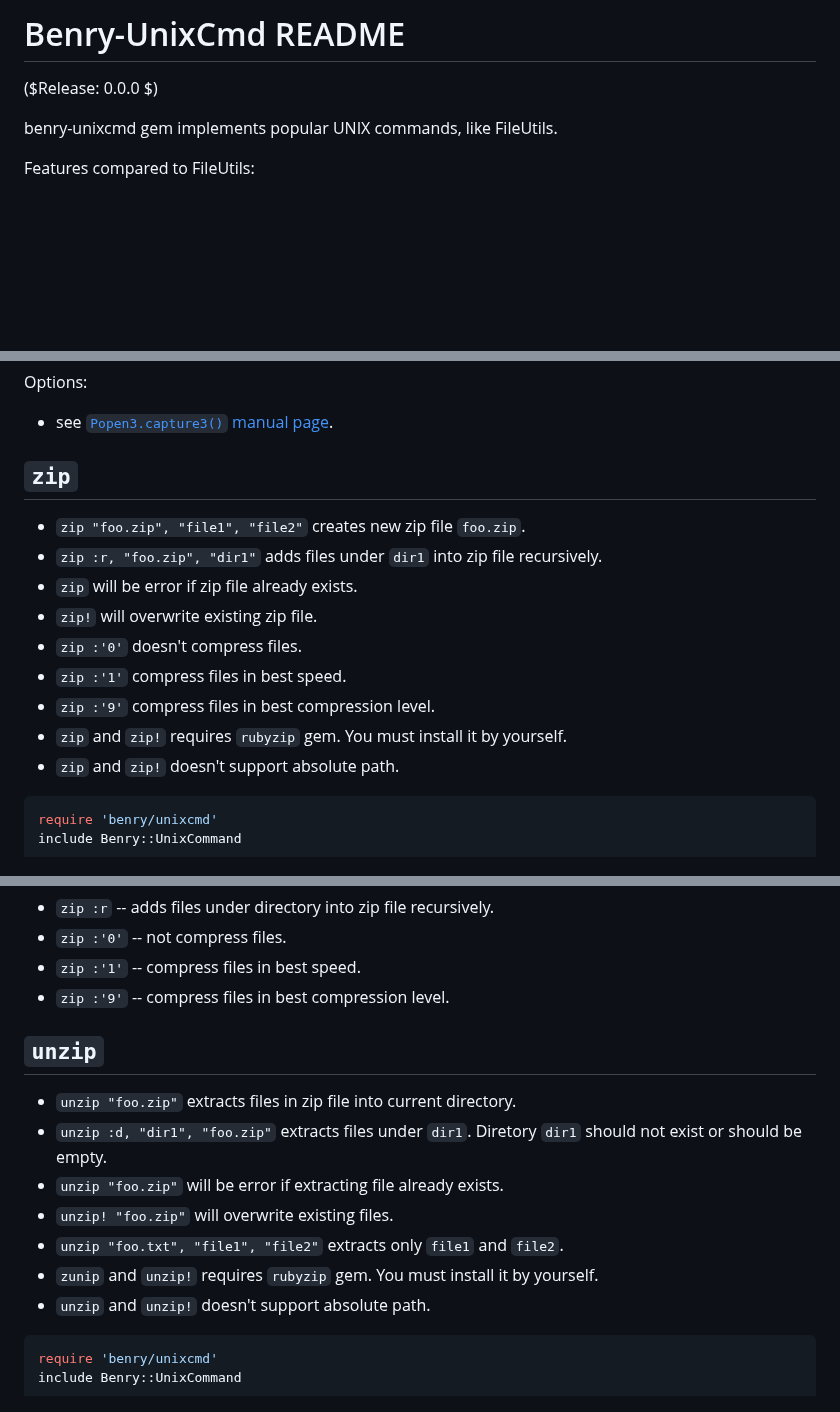
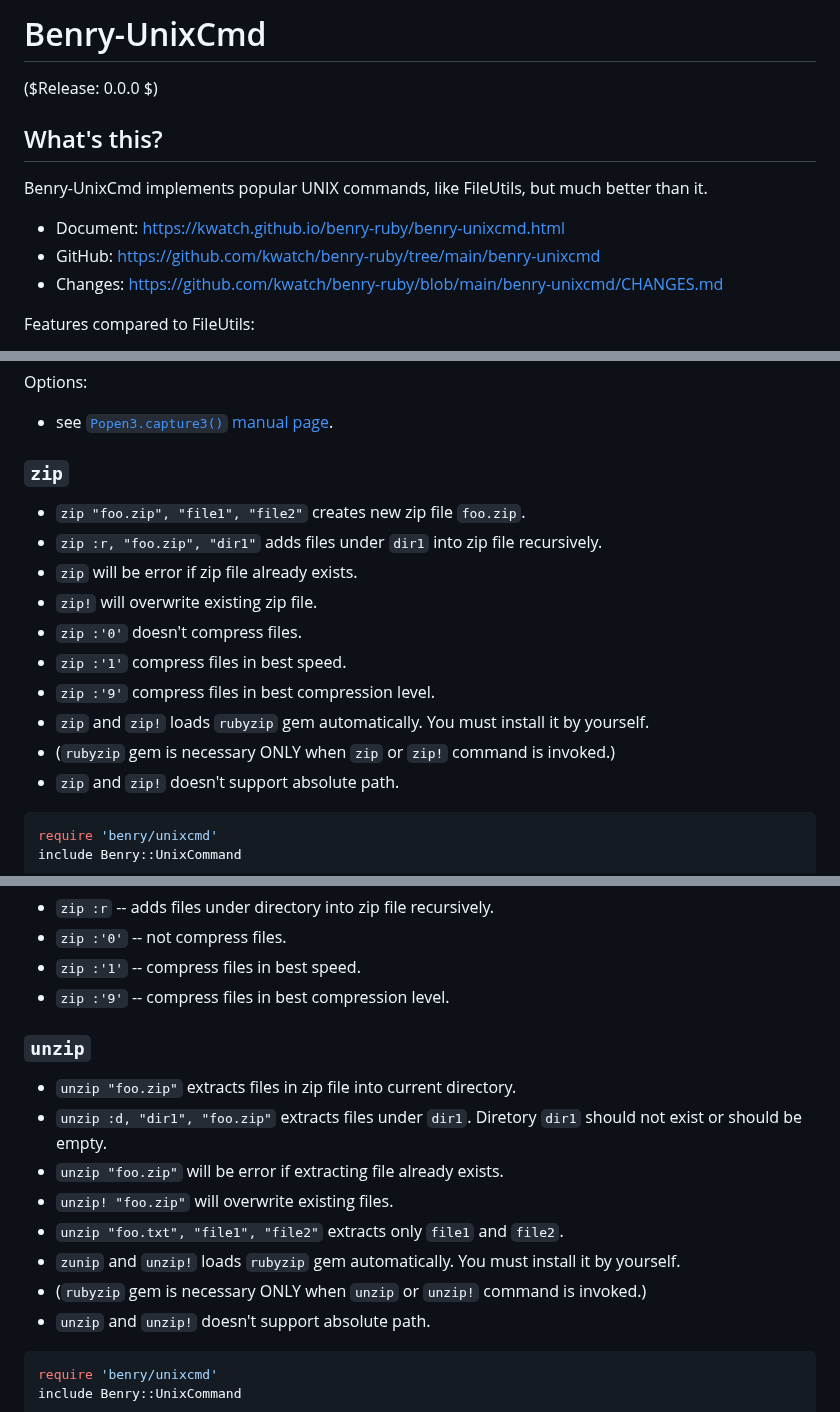
Before and after one commit to kwatch/benry-ruby, a Markdown page: benry-unixcmd/README.md, 3 parts joined by grey strips. GitHub-like rendering; blank space fills up the shorter version.

```diff
--- a/benry-unixcmd/README.md
+++ b/benry-unixcmd/README.md
@@ -1,9 +1,16 @@
-Benry-UnixCmd README
-====================
+# Benry-UnixCmd
 
 ($Release: 0.0.0 $)
 
-benry-unixcmd gem implements popular UNIX commands, like FileUtils.
+
+## What's this?
+
+Benry-UnixCmd implements popular UNIX commands, like FileUtils,
+but much better than it.
+
+* Document: <https://kwatch.github.io/benry-ruby/benry-unixcmd.html>
+* GitHub: <https://github.com/kwatch/benry-ruby/tree/main/benry-unixcmd>
+* Changes: <https://github.com/kwatch/benry-ruby/blob/main/benry-unixcmd/CHANGES.md>
 
 Features compared to FileUtils:
 
@@ -789,8 +774,7 @@ Options:
 
 
 
-`zip`
------
+### `zip`
 
 * `zip "foo.zip", "file1", "file2"` creates new zip file `foo.zip`.
 * `zip :r, "foo.zip", "dir1"` adds files under `dir1` into zip file recursively.
@@ -799,7 +783,8 @@ Options:
 * `zip :'0'` doesn't compress files.
 * `zip :'1'` compress files in best speed.
 * `zip :'9'` compress files in best compression level.
-* `zip` and `zip!` requires `rubyzip` gem. You must install it by yourself.
+* `zip` and `zip!` loads `rubyzip` gem automatically. You must install it by yourself.
+* (`rubyzip` gem is necessary ONLY when `zip` or `zip!` command is invoked.)
 * `zip` and `zip!` doesn't support absolute path.
 
 <!--
@@ -829,8 +814,7 @@ Options:
 
 
 
-`unzip`
--------
+### `unzip`
 
 * `unzip "foo.zip"` extracts files in zip file into current directory.
 * `unzip :d, "dir1", "foo.zip"` extracts files under `dir1`.
@@ -838,7 +822,8 @@ Options:
 * `unzip "foo.zip"` will be error if extracting file already exists.
 * `unzip! "foo.zip"` will overwrite existing files.
 * `unzip "foo.txt", "file1", "file2"` extracts only `file1` and `file2`.
-* `zunip` and `unzip!` requires `rubyzip` gem. You must install it by yourself.
+* `zunip` and `unzip!` loads `rubyzip` gem automatically. You must install it by yourself.
+* (`rubyzip` gem is necessary ONLY when `unzip` or `unzip!` command is invoked.)
 * `unzip` and `unzip!` doesn't support absolute path.
 
 <!--
```
Also changed, not shown: other parts of benry-unixcmd/README.md (+80 -109 lines).
